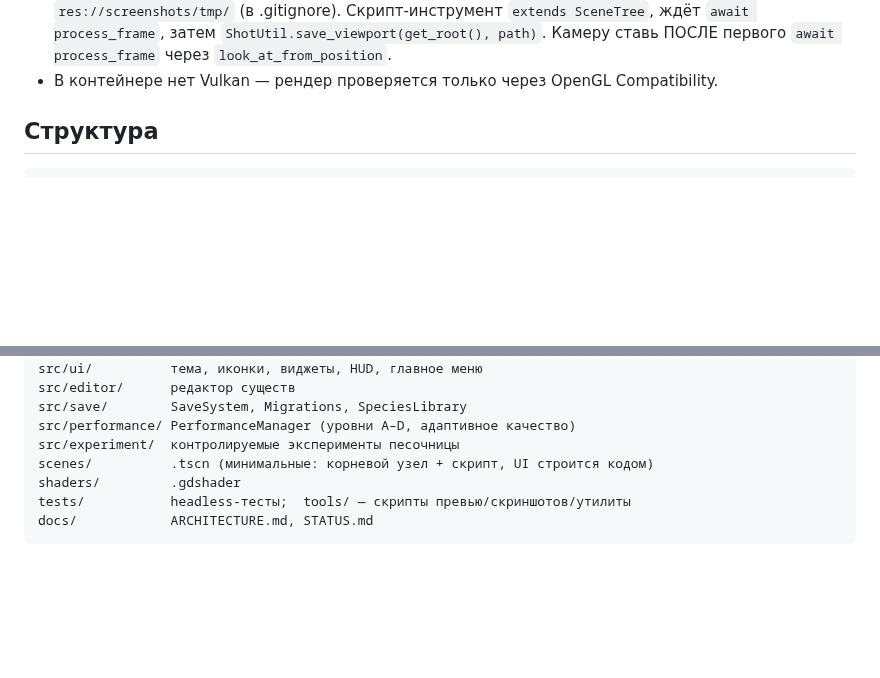
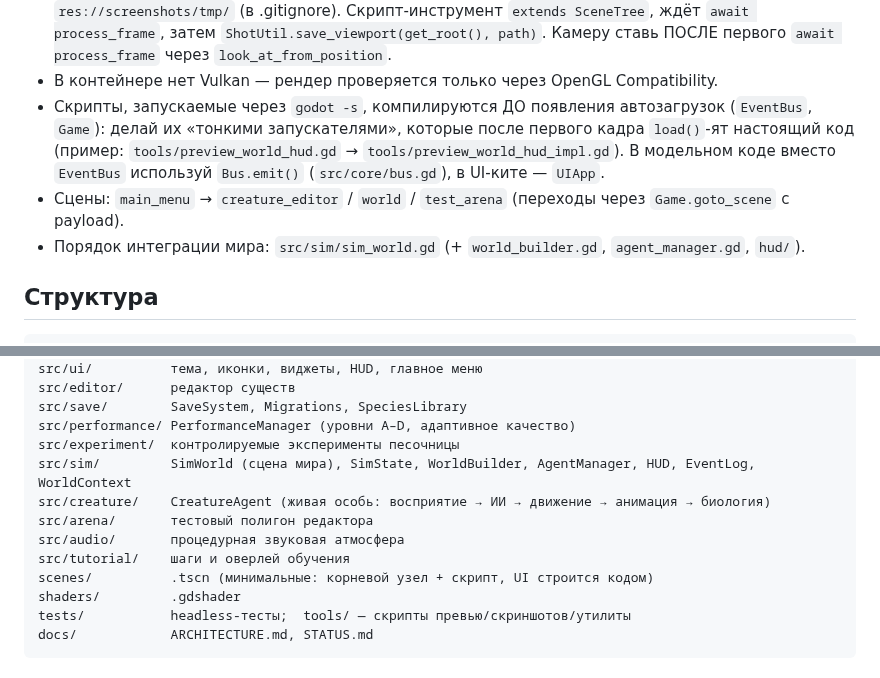
Before and after one commit to DearLand5/Realm-of-life, a Markdown page: CLAUDE.md, 2 parts joined by grey strips. GitHub-like rendering; blank space fills up the shorter version.

```diff
--- a/CLAUDE.md
+++ b/CLAUDE.md
@@ -19,6 +19,12 @@
   ждёт `await process_frame`, затем `ShotUtil.save_viewport(get_root(), path)`.
   Камеру ставь ПОСЛЕ первого `await process_frame` через `look_at_from_position`.
 - В контейнере нет Vulkan — рендер проверяется только через OpenGL Compatibility.
+- Скрипты, запускаемые через `godot -s`, компилируются ДО появления автозагрузок (`EventBus`, `Game`):
+  делай их «тонкими запускателями», которые после первого кадра `load()`-ят настоящий код
+  (пример: `tools/preview_world_hud.gd` → `tools/preview_world_hud_impl.gd`). В модельном коде
+  вместо `EventBus` используй `Bus.emit()` (`src/core/bus.gd`), в UI-ките — `UIApp`.
+- Сцены: `main_menu` → `creature_editor` / `world` / `test_arena` (переходы через `Game.goto_scene` с payload).
+- Порядок интеграции мира: `src/sim/sim_world.gd` (+ `world_builder.gd`, `agent_manager.gd`, `hud/`).
 
 ## Структура
 
@@ -45,6 +51,11 @@ src/editor/      редактор существ
 src/save/        SaveSystem, Migrations, SpeciesLibrary
 src/performance/ PerformanceManager (уровни A–D, адаптивное качество)
 src/experiment/  контролируемые эксперименты песочницы
+src/sim/         SimWorld (сцена мира), SimState, WorldBuilder, AgentManager, HUD, EventLog, WorldContext
+src/creature/    CreatureAgent (живая особь: восприятие → ИИ → движение → анимация → биология)
+src/arena/       тестовый полигон редактора
+src/audio/       процедурная звуковая атмосфера
+src/tutorial/    шаги и оверлей обучения
 scenes/          .tscn (минимальные: корневой узел + скрипт, UI строится кодом)
 shaders/         .gdshader
 tests/           headless-тесты;  tools/ — скрипты превью/скриншотов/утилиты
```
Also changed, not shown: README.md (+47 -9 lines), docs/STATUS.md (added, +117 -0 lines), screenshots/world_creature_card.png (added), screenshots/world_hud_species.png (added), screenshots/world_third_person.png (added).
